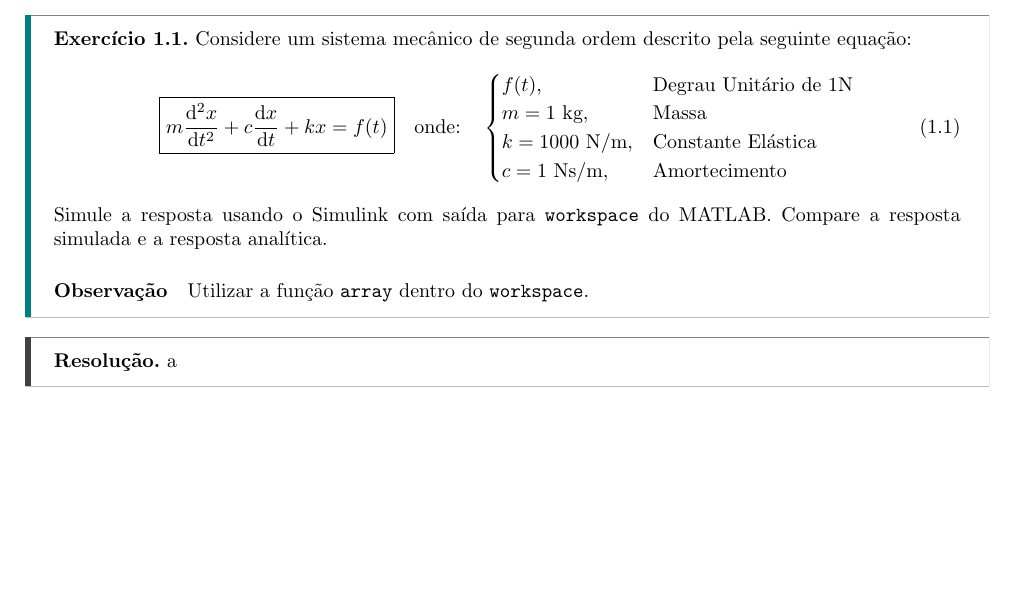
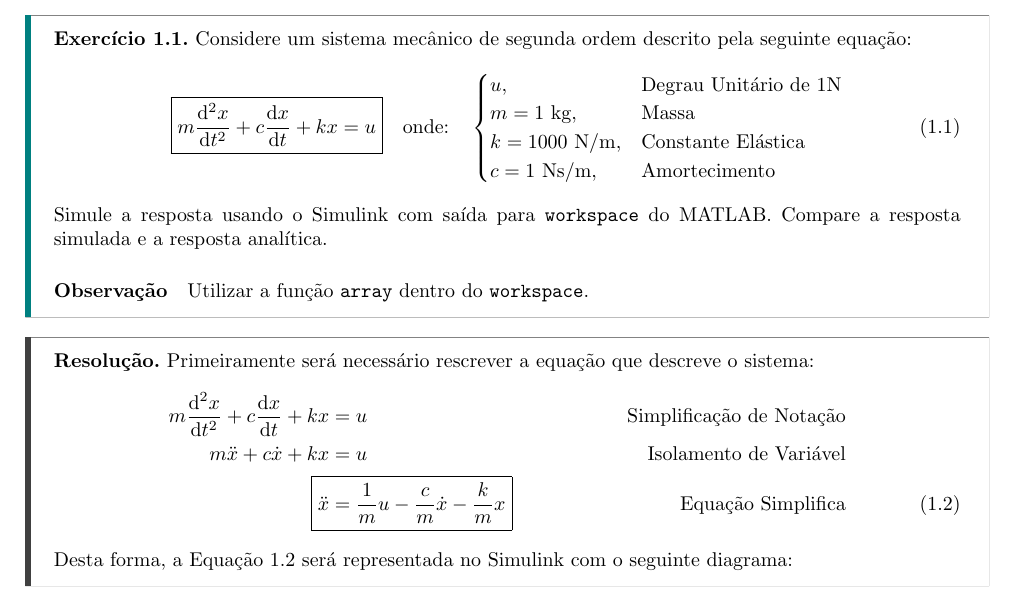
Before and after one commit to tr0fin0/classes_unicamp, a LaTeX document (es601/es601_ex02.tex): part of page 2 of 2, cut so that both start at the same text, the shorter picture padded with empty space. Compiled offline with pdfLaTeX.

Commit message:
:construction: add resolution

```diff
--- a/es601/es601_ex02.tex
+++ b/es601/es601_ex02.tex
@@ -35,13 +35,13 @@
                             m\diff[2]{x}{t} +
                             c\diff{x}{t} +
                             kx =
-                            f(t)
+                            u
                         }
                         \quad
                         \text{onde:}
                         \quad
                         \begin{cases}
-                            f(t),                & \text{Degrau Unitário de 1N}\\
+                            u,                   & \text{Degrau Unitário de 1N}\\
                             m = 1\text{ kg},     & \text{Massa}\\
                             k = 1000\text{ N/m}, & \text{Constante Elástica}\\
                             c = 1\text{ Ns/m},   & \text{Amortecimento}\\
@@ -52,6 +52,13 @@
                 \paragraph{Observação}Utilizar a função \texttt{array} dentro do \texttt{workspace}.
             \end{exercise}
             \begin{resolution}
-                a
+                Primeiramente será necessário rescrever a equação que descreve o sistema:
+                    \begin{align}
+                        m\diff[2]{x}{t} + c\diff{x}{t} + kx &= u & \text{Simplificação de Notação\nonumber}\\
+                        m\ddot{x} + c\dot{x} + kx           &= u & \text{Isolamento de Variável}\nonumber\\
+                        \Aboxed{\ddot{x} &= \frac{1}{m}u - \frac{c}{m}\dot{x} - \frac{k}{m}x}   & \text{Equação Simplifica}\label{eq:simulink}
+                    \end{align}
+                Desta forma, a Equação \ref{eq:simulink} será representada no Simulink com o seguinte diagrama:
+
             \end{resolution}
 \end{document}
```
